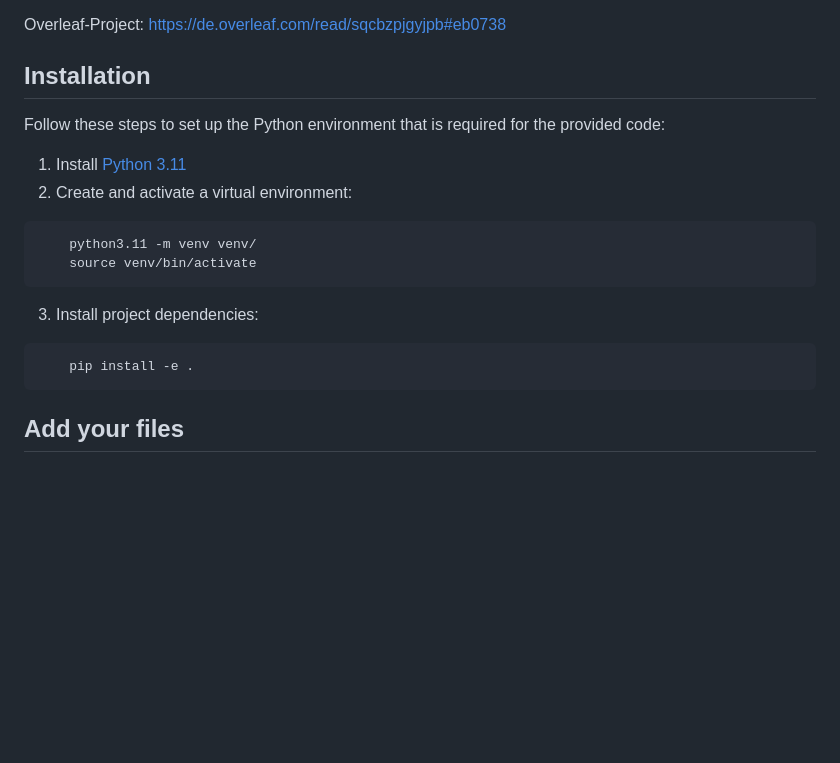
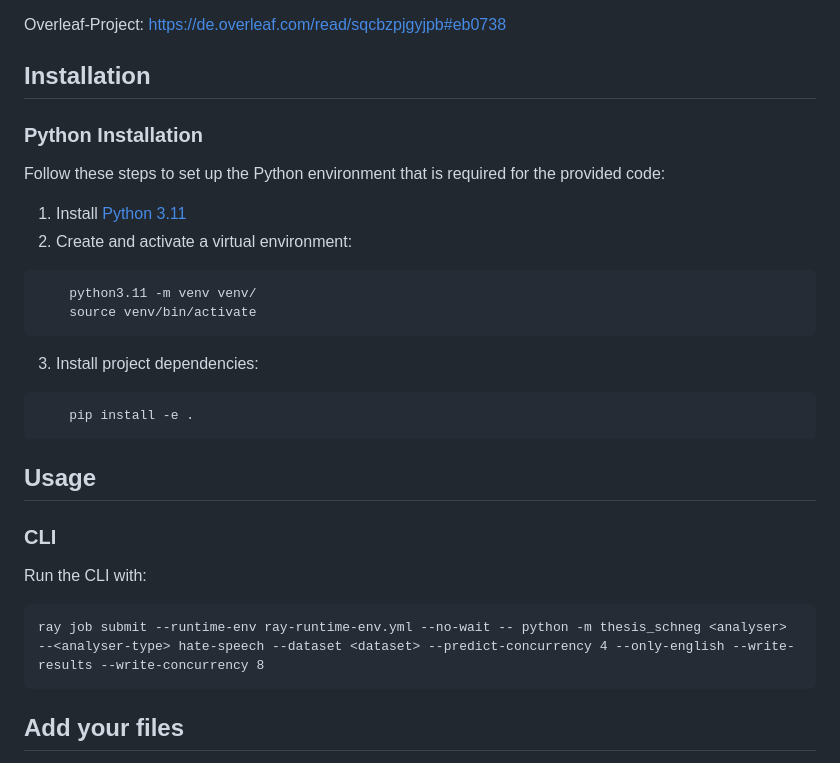
Before and after one commit to bnsch98/verifying-query-logs-from-unknown-sources, a Markdown page: README.md, the part around the change. Drawn GitHub-style; blank space fills up the shorter version.

````diff
--- a/README.md
+++ b/README.md
@@ -5,7 +5,7 @@ This repository contains the python code that is required to replicate the exper
 Overleaf-Project: https://de.overleaf.com/read/sqcbzpjgyjpb#eb0738
 
 ## Installation
-
+### Python Installation
 Follow these steps to set up the Python environment that is required for the provided code:
 
 1. Install [Python 3.11](https://www.python.org/downloads/release/python-3110/)
@@ -17,6 +17,13 @@ Follow these steps to set up the Python environment that is required for the pro
 3. Install project dependencies:
 ```
     pip install -e .
+```
+
+## Usage
+### CLI
+Run the CLI with:
+```
+ray job submit --runtime-env ray-runtime-env.yml --no-wait -- python -m thesis_schneg <analyser> --<analyser-type> hate-speech --dataset <dataset> --predict-concurrency 4 --only-english --write-results --write-concurrency 8
 ```
 ## Add your files
 
````
